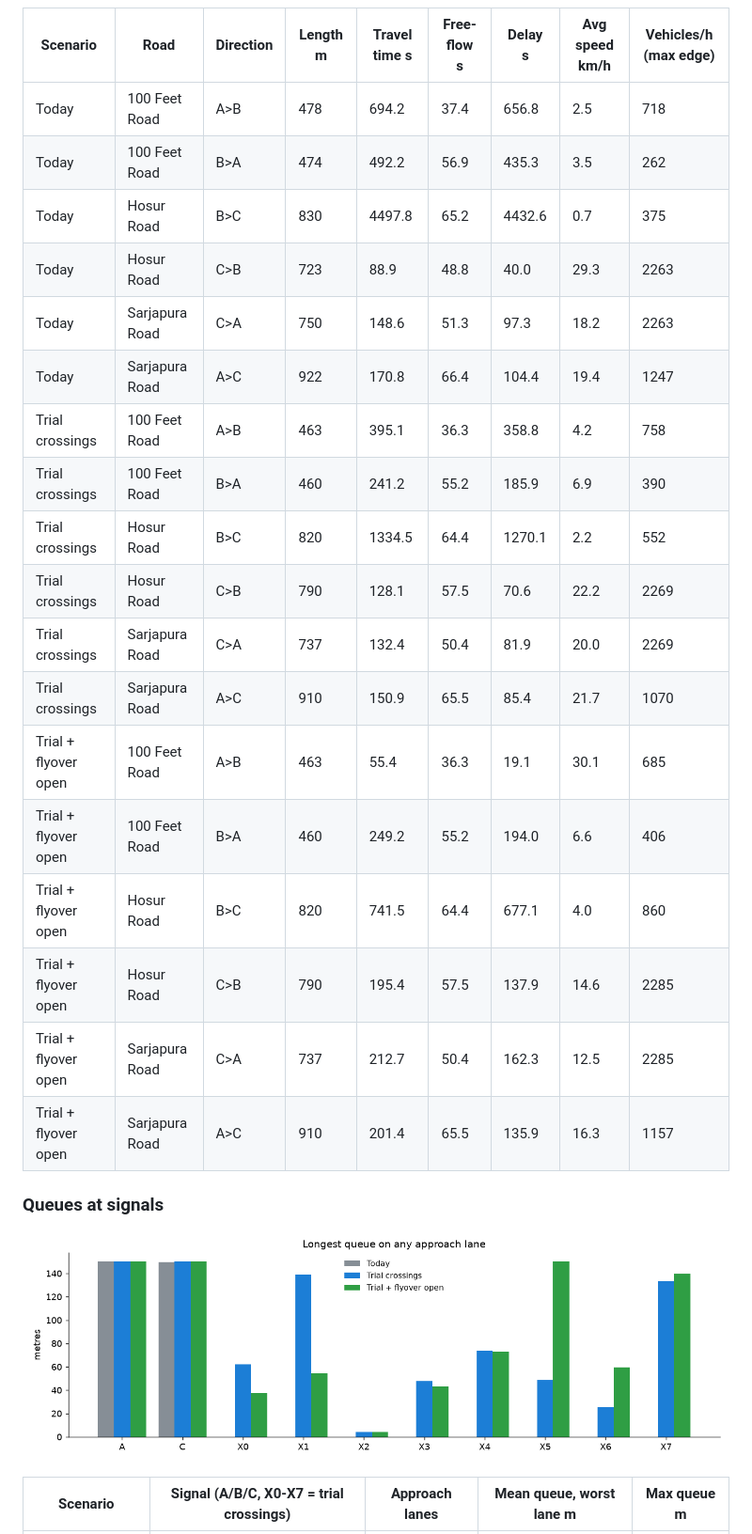
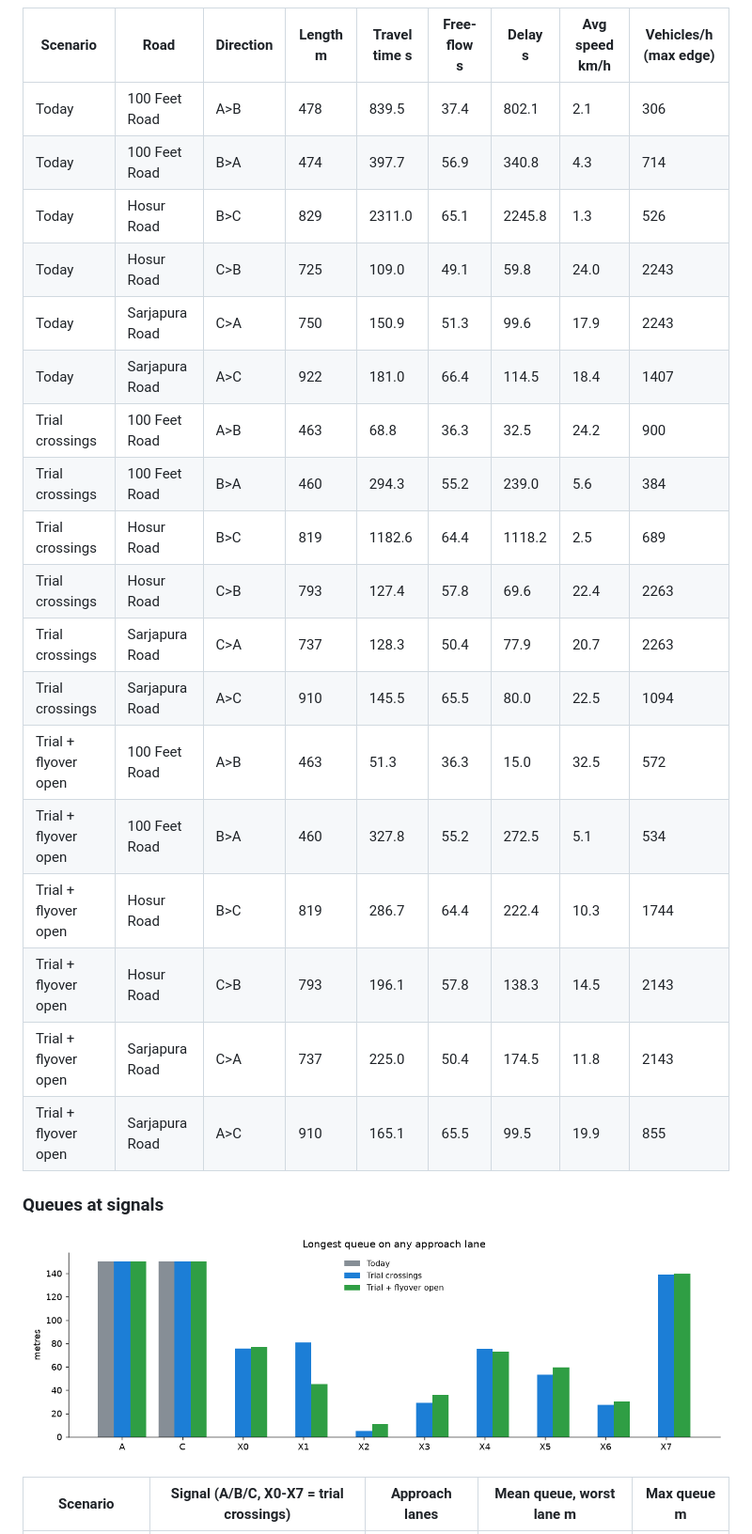
Before and after one commit to kskhannaio/loop_sumo_poc, a Markdown page: report/REPORT.md, the part around one of its changes. Shown at 94% size. Drawn GitHub-style; pictures changed too: report/queues.png.

```diff
--- a/report/REPORT.md
+++ b/report/REPORT.md
@@ -42,24 +42,24 @@ volumes, pedestrian volumes and signal timings are **assumptions** until the sit
 
 | Scenario | Road | Direction | Length m | Travel time s | Free-flow s | Delay s | Avg speed km/h | Vehicles/h (max edge) |
 |---|---|---|---|---|---|---|---|---|
-| Today | 100 Feet Road | A>B | 478 | 694.2 | 37.4 | 656.8 | 2.5 | 718 |
-| Today | 100 Feet Road | B>A | 474 | 492.2 | 56.9 | 435.3 | 3.5 | 262 |
-| Today | Hosur Road | B>C | 830 | 4497.8 | 65.2 | 4432.6 | 0.7 | 375 |
-| Today | Hosur Road | C>B | 723 | 88.9 | 48.8 | 40.0 | 29.3 | 2263 |
-| Today | Sarjapura Road | C>A | 750 | 148.6 | 51.3 | 97.3 | 18.2 | 2263 |
-| Today | Sarjapura Road | A>C | 922 | 170.8 | 66.4 | 104.4 | 19.4 | 1247 |
-| Trial crossings | 100 Feet Road | A>B | 463 | 395.1 | 36.3 | 358.8 | 4.2 | 758 |
-| Trial crossings | 100 Feet Road | B>A | 460 | 241.2 | 55.2 | 185.9 | 6.9 | 390 |
-| Trial crossings | Hosur Road | B>C | 820 | 1334.5 | 64.4 | 1270.1 | 2.2 | 552 |
-| Trial crossings | Hosur Road | C>B | 790 | 128.1 | 57.5 | 70.6 | 22.2 | 2269 |
-| Trial crossings | Sarjapura Road | C>A | 737 | 132.4 | 50.4 | 81.9 | 20.0 | 2269 |
-| Trial crossings | Sarjapura Road | A>C | 910 | 150.9 | 65.5 | 85.4 | 21.7 | 1070 |
-| Trial + flyover open | 100 Feet Road | A>B | 463 | 55.4 | 36.3 | 19.1 | 30.1 | 685 |
-| Trial + flyover open | 100 Feet Road | B>A | 460 | 249.2 | 55.2 | 194.0 | 6.6 | 406 |
-| Trial + flyover open | Hosur Road | B>C | 820 | 741.5 | 64.4 | 677.1 | 4.0 | 860 |
-| Trial + flyover open | Hosur Road | C>B | 790 | 195.4 | 57.5 | 137.9 | 14.6 | 2285 |
-| Trial + flyover open | Sarjapura Road | C>A | 737 | 212.7 | 50.4 | 162.3 | 12.5 | 2285 |
-| Trial + flyover open | Sarjapura Road | A>C | 910 | 201.4 | 65.5 | 135.9 | 16.3 | 1157 |
+| Today | 100 Feet Road | A>B | 478 | 839.5 | 37.4 | 802.1 | 2.1 | 306 |
+| Today | 100 Feet Road | B>A | 474 | 397.7 | 56.9 | 340.8 | 4.3 | 714 |
+| Today | Hosur Road | B>C | 829 | 2311.0 | 65.1 | 2245.8 | 1.3 | 526 |
+| Today | Hosur Road | C>B | 725 | 109.0 | 49.1 | 59.8 | 24.0 | 2243 |
+| Today | Sarjapura Road | C>A | 750 | 150.9 | 51.3 | 99.6 | 17.9 | 2243 |
+| Today | Sarjapura Road | A>C | 922 | 181.0 | 66.4 | 114.5 | 18.4 | 1407 |
+| Trial crossings | 100 Feet Road | A>B | 463 | 68.8 | 36.3 | 32.5 | 24.2 | 900 |
+| Trial crossings | 100 Feet Road | B>A | 460 | 294.3 | 55.2 | 239.0 | 5.6 | 384 |
+| Trial crossings | Hosur Road | B>C | 819 | 1182.6 | 64.4 | 1118.2 | 2.5 | 689 |
+| Trial crossings | Hosur Road | C>B | 793 | 127.4 | 57.8 | 69.6 | 22.4 | 2263 |
+| Trial crossings | Sarjapura Road | C>A | 737 | 128.3 | 50.4 | 77.9 | 20.7 | 2263 |
+| Trial crossings | Sarjapura Road | A>C | 910 | 145.5 | 65.5 | 80.0 | 22.5 | 1094 |
+| Trial + flyover open | 100 Feet Road | A>B | 463 | 51.3 | 36.3 | 15.0 | 32.5 | 572 |
+| Trial + flyover open | 100 Feet Road | B>A | 460 | 327.8 | 55.2 | 272.5 | 5.1 | 534 |
+| Trial + flyover open | Hosur Road | B>C | 819 | 286.7 | 64.4 | 222.4 | 10.3 | 1744 |
+| Trial + flyover open | Hosur Road | C>B | 793 | 196.1 | 57.8 | 138.3 | 14.5 | 2143 |
+| Trial + flyover open | Sarjapura Road | C>A | 737 | 225.0 | 50.4 | 174.5 | 11.8 | 2143 |
+| Trial + flyover open | Sarjapura Road | A>C | 910 | 165.1 | 65.5 | 99.5 | 19.9 | 855 |
 
 ### Queues at signals
 ![queues](queues.png)
```
Also changed, not shown: other parts of report/REPORT.md (+70 -70 lines), HOWTO.md (+6 -0 lines), report/before_after_closeups.png, report/before_after_loop.png, report/map.png, report/people.png, report/vehicles.png, 2 other files.
